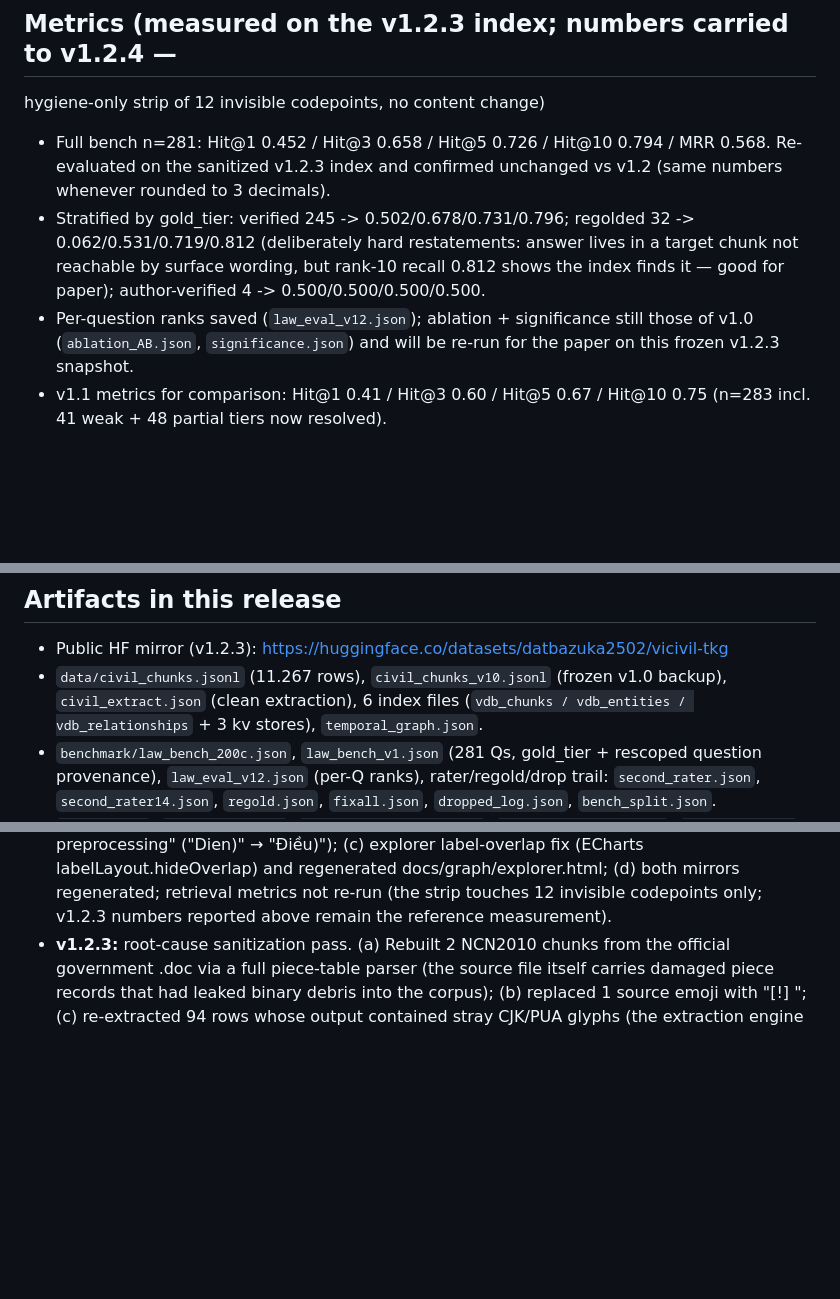
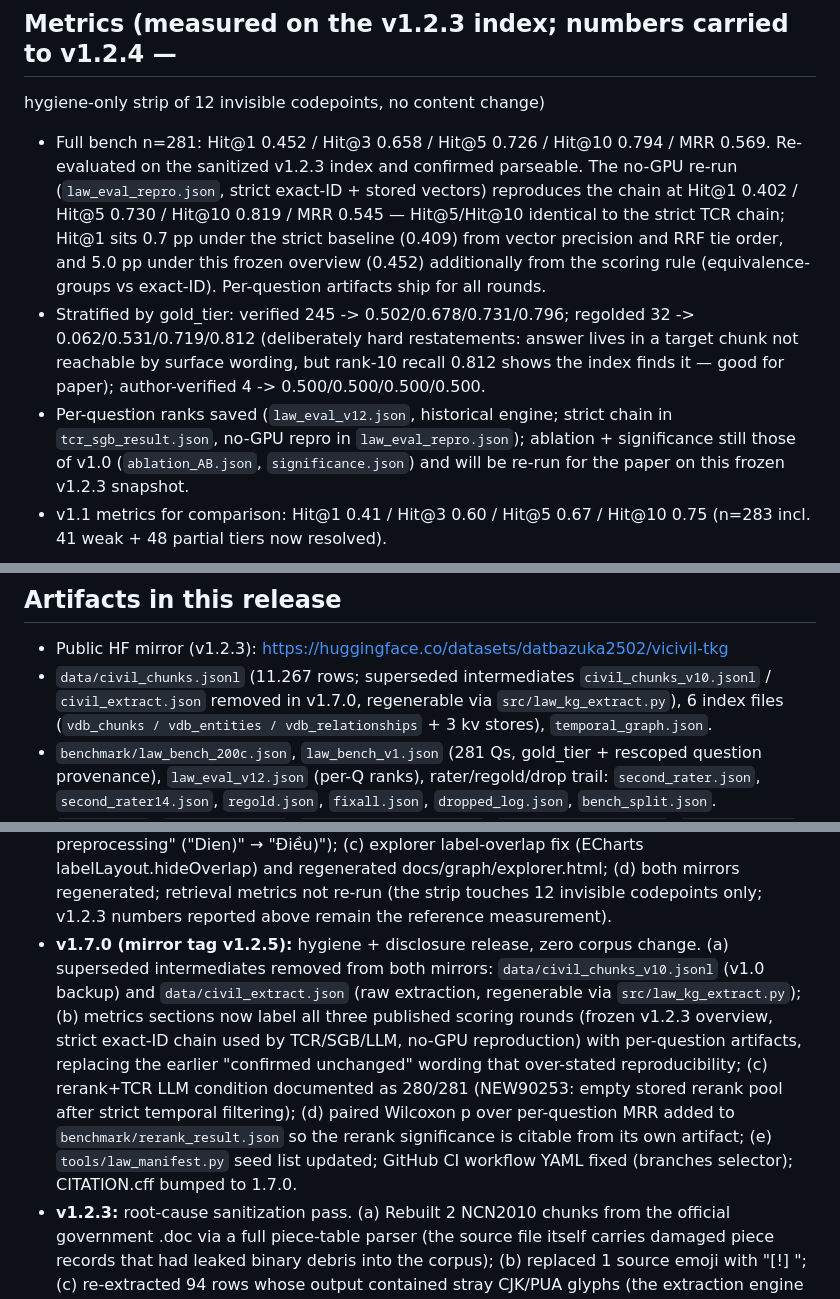
Before and after one commit to ntd25022006q/vicivil-tkg, a Markdown page: DATASHEET.md, 3 parts joined by grey strips. GitHub-like rendering; blank space fills up the shorter version.

Commit message:
v1.7.0 sync from A30: DATASHEET.md

```diff
--- a/DATASHEET.md
+++ b/DATASHEET.md
@@ -94,14 +94,20 @@ map object ids to their referenced `chunk_ids`.
 ## Metrics (measured on the v1.2.3 index; numbers carried to v1.2.4 —
   hygiene-only strip of 12 invisible codepoints, no content change)
 - Full bench n=281: Hit@1 0.452 / Hit@3 0.658 / Hit@5 0.726 / Hit@10 0.794
-  / MRR 0.568. Re-evaluated on the sanitized v1.2.3 index and confirmed
-  unchanged vs v1.2 (same numbers whenever rounded to 3 decimals).
+  / MRR 0.569. Re-evaluated on the sanitized v1.2.3 index and confirmed
+  parseable. The no-GPU re-run (`law_eval_repro.json`, strict exact-ID + stored
+  vectors) reproduces the chain at Hit@1 0.402 / Hit@5 0.730 / Hit@10 0.819 /
+  MRR 0.545 — Hit@5/Hit@10 identical to the strict TCR chain; Hit@1 sits 0.7 pp
+  under the strict baseline (0.409) from vector precision and RRF tie order, and
+  5.0 pp under this frozen overview (0.452) additionally from the scoring rule
+  (equivalence-groups vs exact-ID). Per-question artifacts ship for all rounds.
 - Stratified by gold_tier: verified 245 -> 0.502/0.678/0.731/0.796;
   regolded 32 -> 0.062/0.531/0.719/0.812 (deliberately hard restatements:
   answer lives in a target chunk not reachable by surface wording, but
   rank-10 recall 0.812 shows the index finds it — good for paper);
   author-verified 4 -> 0.500/0.500/0.500/0.500.
-- Per-question ranks saved (`law_eval_v12.json`); ablation + significance
+- Per-question ranks saved (`law_eval_v12.json`, historical engine; strict chain in
+  `tcr_sgb_result.json`, no-GPU repro in `law_eval_repro.json`); ablation + significance
   still those of v1.0 (`ablation_AB.json`, `significance.json`) and will be
   re-run for the paper on this frozen v1.2.3 snapshot.
 - v1.1 metrics for comparison: Hit@1 0.41 / Hit@3 0.60 / Hit@5 0.67 /
@@ -137,8 +143,9 @@ map object ids to their referenced `chunk_ids`.
 
 ## Artifacts in this release
 - Public HF mirror (v1.2.3): https://huggingface.co/datasets/datbazuka2502/vicivil-tkg
-- `data/civil_chunks.jsonl` (11.267 rows), `civil_chunks_v10.jsonl`
-  (frozen v1.0 backup), `civil_extract.json` (clean extraction), 6 index
+- `data/civil_chunks.jsonl` (11.267 rows; superseded intermediates
+  `civil_chunks_v10.jsonl` / `civil_extract.json` removed in v1.7.0,
+  regenerable via `src/law_kg_extract.py`), 6 index
   files (`vdb_chunks / vdb_entities / vdb_relationships` +
   3 kv stores), `temporal_graph.json`.
 - `benchmark/law_bench_200c.json`, `law_bench_v1.json` (281 Qs, gold_tier +
@@ -506,6 +513,18 @@ map object ids to their referenced `chunk_ids`.
   (d) both mirrors regenerated; retrieval metrics not re-run (the strip
   touches 12 invisible codepoints only; v1.2.3 numbers reported above
   remain the reference measurement).
+- **v1.7.0 (mirror tag v1.2.5):** hygiene + disclosure release, zero corpus change.
+  (a) superseded intermediates removed from both mirrors: `data/civil_chunks_v10.jsonl`
+  (v1.0 backup) and `data/civil_extract.json` (raw extraction, regenerable via
+  `src/law_kg_extract.py`); (b) metrics sections now label all three published scoring
+  rounds (frozen v1.2.3 overview, strict exact-ID chain used by TCR/SGB/LLM, no-GPU
+  reproduction) with per-question artifacts, replacing the earlier "confirmed
+  unchanged" wording that over-stated reproducibility; (c) rerank+TCR LLM condition
+  documented as 280/281 (NEW90253: empty stored rerank pool after strict temporal
+  filtering); (d) paired Wilcoxon p over per-question MRR added to
+  `benchmark/rerank_result.json` so the rerank significance is citable from its own
+  artifact; (e) `tools/law_manifest.py` seed list updated; GitHub CI workflow YAML
+  fixed (branches selector); CITATION.cff bumped to 1.7.0.
 - **v1.2.3:** root-cause sanitization pass. (a) Rebuilt 2 NCN2010 chunks
   from the official government .doc via a full piece-table parser (the
   source file itself carries damaged piece records that had leaked binary
```
